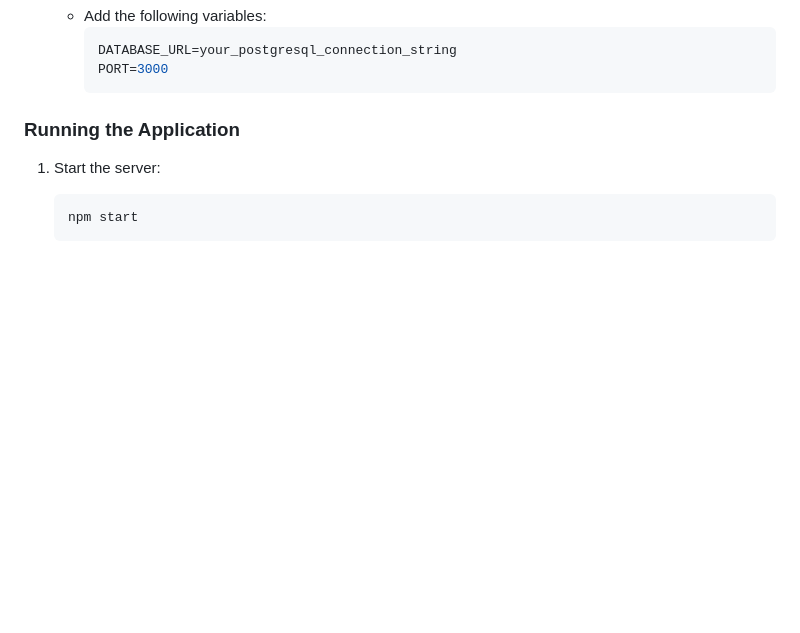
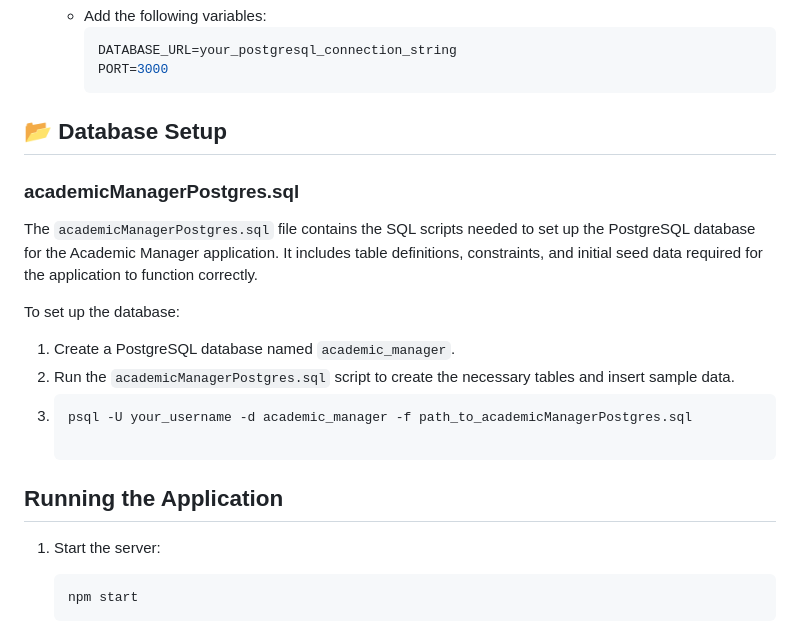
Before and after one commit to abhishekprasad22/Academic-Manager, a Markdown page: README.md, the part around the change. Drawn GitHub-style; blank space fills up the shorter version.

````diff
--- a/README.md
+++ b/README.md
@@ -75,7 +75,20 @@ Follow these steps to set up the project locally:
         PORT=3000
         ```
 
-### Running the Application
+## 📂 Database Setup
+
+### academicManagerPostgres.sql
+The `academicManagerPostgres.sql` file contains the SQL scripts needed to set up the PostgreSQL database for the Academic Manager application. It includes table definitions, constraints, and initial seed data required for the application to function correctly.
+
+To set up the database:
+
+1. Create a PostgreSQL database named `academic_manager`.
+2. Run the `academicManagerPostgres.sql` script to create the necessary tables and insert sample data.
+3.
+   ```bash
+   psql -U your_username -d academic_manager -f path_to_academicManagerPostgres.sql
+
+## Running the Application
 
 1. Start the server:
     ```bash
````
